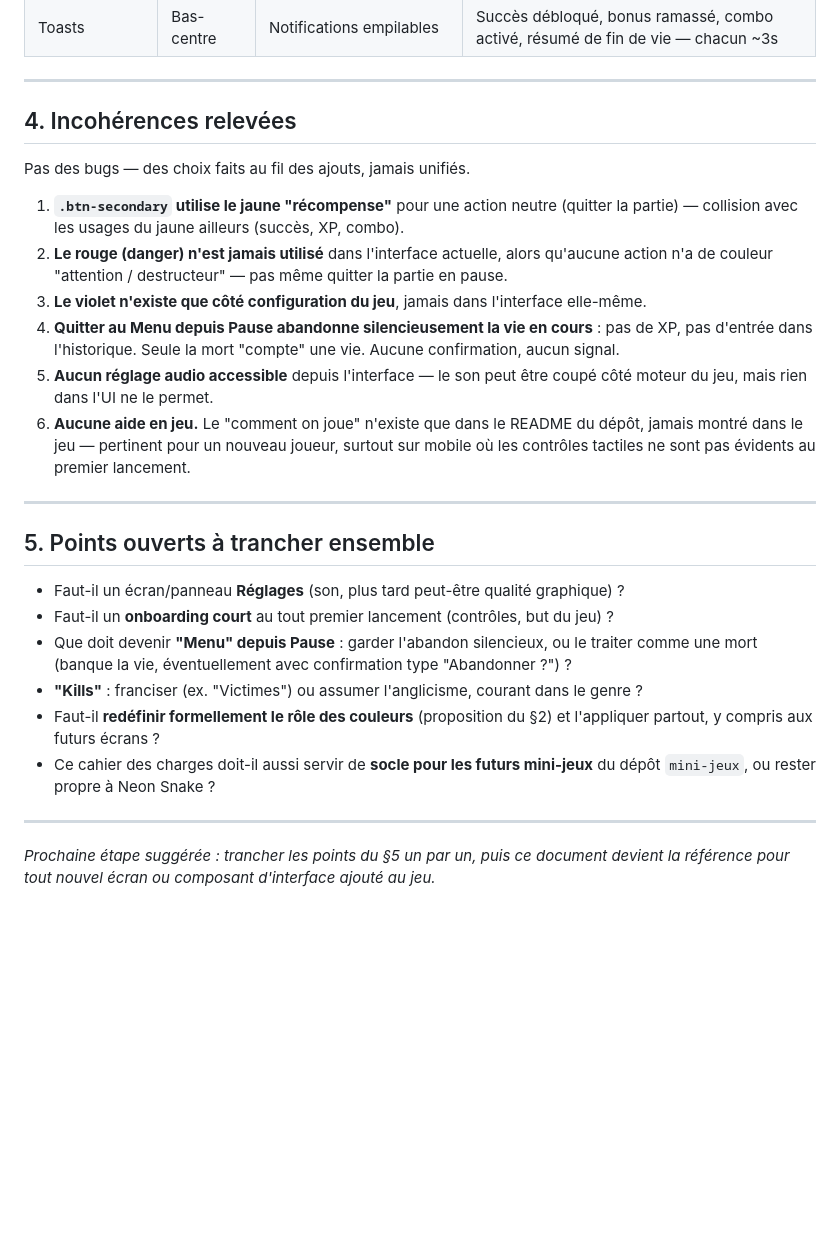
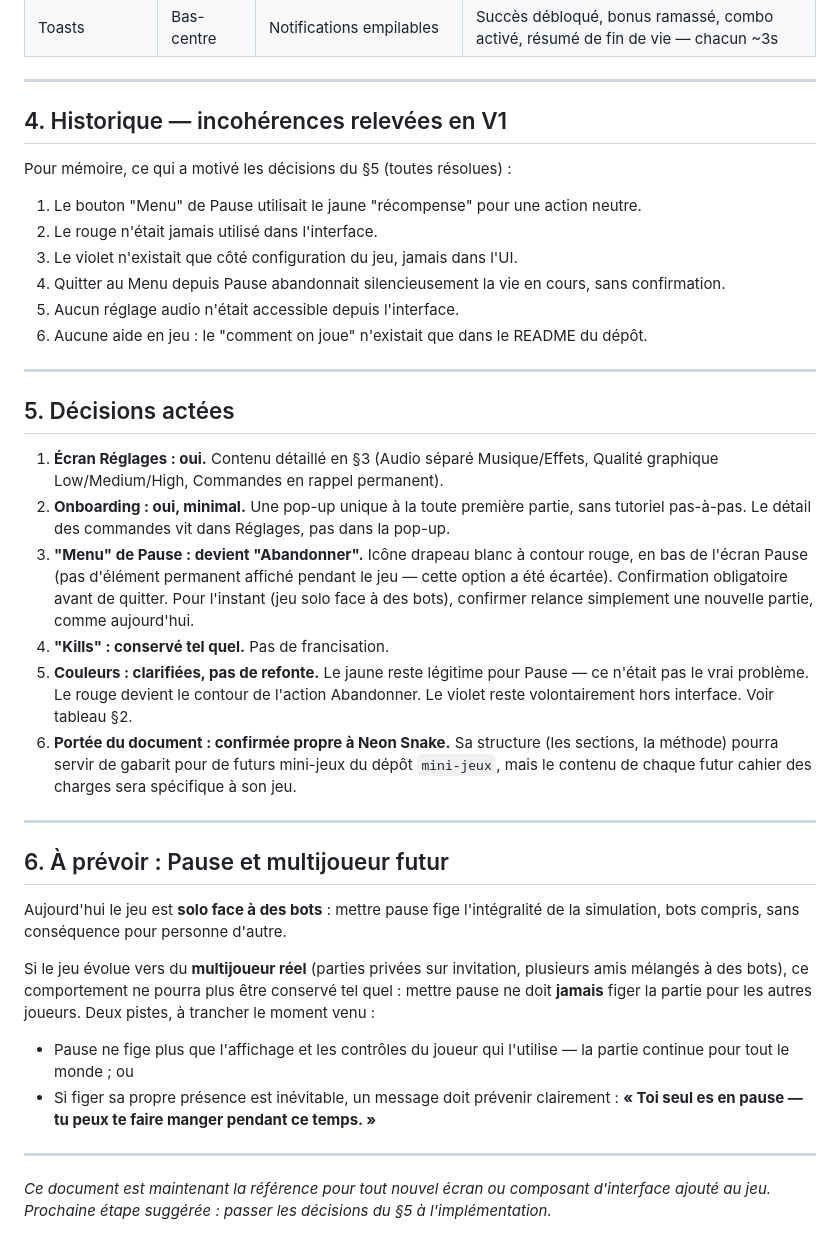
Before and after one commit to ProlexAi/mini-jeux, a Markdown page: neon-snake/cahier-des-charges-ui.md, the part around one of its changes. GitHub-like rendering; blank space fills up the shorter version.

```diff
--- a/neon-snake/cahier-des-charges-ui.md
+++ b/neon-snake/cahier-des-charges-ui.md
@@ -97,38 +119,54 @@ Quatre onglets à l'intérieur de l'Accueil :
 
 ---
 
-## 4. Incohérences relevées
+## 4. Historique — incohérences relevées en V1
 
-Pas des bugs — des choix faits au fil des ajouts, jamais unifiés.
+Pour mémoire, ce qui a motivé les décisions du §5 (toutes résolues) :
 
-1. **`.btn-secondary` utilise le jaune "récompense"** pour une action neutre (quitter la partie) —
-   collision avec les usages du jaune ailleurs (succès, XP, combo).
-2. **Le rouge (danger) n'est jamais utilisé** dans l'interface actuelle, alors qu'aucune action
-   n'a de couleur "attention / destructeur" — pas même quitter la partie en pause.
-3. **Le violet n'existe que côté configuration du jeu**, jamais dans l'interface elle-même.
-4. **Quitter au Menu depuis Pause abandonne silencieusement la vie en cours** : pas de XP, pas
-   d'entrée dans l'historique. Seule la mort "compte" une vie. Aucune confirmation, aucun signal.
-5. **Aucun réglage audio accessible** depuis l'interface — le son peut être coupé côté moteur du
-   jeu, mais rien dans l'UI ne le permet.
-6. **Aucune aide en jeu.** Le "comment on joue" n'existe que dans le README du dépôt, jamais
-   montré dans le jeu — pertinent pour un nouveau joueur, surtout sur mobile où les contrôles
-   tactiles ne sont pas évidents au premier lancement.
+1. Le bouton "Menu" de Pause utilisait le jaune "récompense" pour une action neutre.
+2. Le rouge n'était jamais utilisé dans l'interface.
+3. Le violet n'existait que côté configuration du jeu, jamais dans l'UI.
+4. Quitter au Menu depuis Pause abandonnait silencieusement la vie en cours, sans confirmation.
+5. Aucun réglage audio n'était accessible depuis l'interface.
+6. Aucune aide en jeu : le "comment on joue" n'existait que dans le README du dépôt.
 
 ---
 
-## 5. Points ouverts à trancher ensemble
+## 5. Décisions actées
 
-- Faut-il un écran/panneau **Réglages** (son, plus tard peut-être qualité graphique) ?
-- Faut-il un **onboarding court** au tout premier lancement (contrôles, but du jeu) ?
-- Que doit devenir **"Menu" depuis Pause** : garder l'abandon silencieux, ou le traiter comme une
-  mort (banque la vie, éventuellement avec confirmation type "Abandonner ?") ?
-- **"Kills"** : franciser (ex. "Victimes") ou assumer l'anglicisme, courant dans le genre ?
-- Faut-il **redéfinir formellement le rôle des couleurs** (proposition du §2) et l'appliquer
-  partout, y compris aux futurs écrans ?
-- Ce cahier des charges doit-il aussi servir de **socle pour les futurs mini-jeux** du dépôt
-  `mini-jeux`, ou rester propre à Neon Snake ?
+1. **Écran Réglages : oui.** Contenu détaillé en §3 (Audio séparé Musique/Effets, Qualité
+   graphique Low/Medium/High, Commandes en rappel permanent).
+2. **Onboarding : oui, minimal.** Une pop-up unique à la toute première partie, sans tutoriel
+   pas-à-pas. Le détail des commandes vit dans Réglages, pas dans la pop-up.
+3. **"Menu" de Pause : devient "Abandonner".** Icône drapeau blanc à contour rouge, en bas de
+   l'écran Pause (pas d'élément permanent affiché pendant le jeu — cette option a été écartée).
+   Confirmation obligatoire avant de quitter. Pour l'instant (jeu solo face à des bots), confirmer
+   relance simplement une nouvelle partie, comme aujourd'hui.
+4. **"Kills" : conservé tel quel.** Pas de francisation.
+5. **Couleurs : clarifiées, pas de refonte.** Le jaune reste légitime pour Pause — ce n'était pas
+   le vrai problème. Le rouge devient le contour de l'action Abandonner. Le violet reste
+   volontairement hors interface. Voir tableau §2.
+6. **Portée du document : confirmée propre à Neon Snake.** Sa structure (les sections, la
+   méthode) pourra servir de gabarit pour de futurs mini-jeux du dépôt `mini-jeux`, mais le
+   contenu de chaque futur cahier des charges sera spécifique à son jeu.
 
 ---
 
-*Prochaine étape suggérée : trancher les points du §5 un par un, puis ce document devient la
-référence pour tout nouvel écran ou composant d'interface ajouté au jeu.*
+## 6. À prévoir : Pause et multijoueur futur
+
+Aujourd'hui le jeu est **solo face à des bots** : mettre pause fige l'intégralité de la
+simulation, bots compris, sans conséquence pour personne d'autre.
+
+Si le jeu évolue vers du **multijoueur réel** (parties privées sur invitation, plusieurs amis
+mélangés à des bots), ce comportement ne pourra plus être conservé tel quel : mettre pause ne
+doit **jamais** figer la partie pour les autres joueurs. Deux pistes, à trancher le moment venu :
+
+- Pause ne fige plus que l'affichage et les contrôles du joueur qui l'utilise — la partie continue
+  pour tout le monde ; ou
+- Si figer sa propre présence est inévitable, un message doit prévenir clairement :
+  **« Toi seul es en pause — tu peux te faire manger pendant ce temps. »**
+
+---
+
+*Ce document est maintenant la référence pour tout nouvel écran ou composant d'interface ajouté
+au jeu. Prochaine étape suggérée : passer les décisions du §5 à l'implémentation.*
```
Also changed, not shown: other parts of neon-snake/cahier-des-charges-ui.md (+59 -37 lines).
